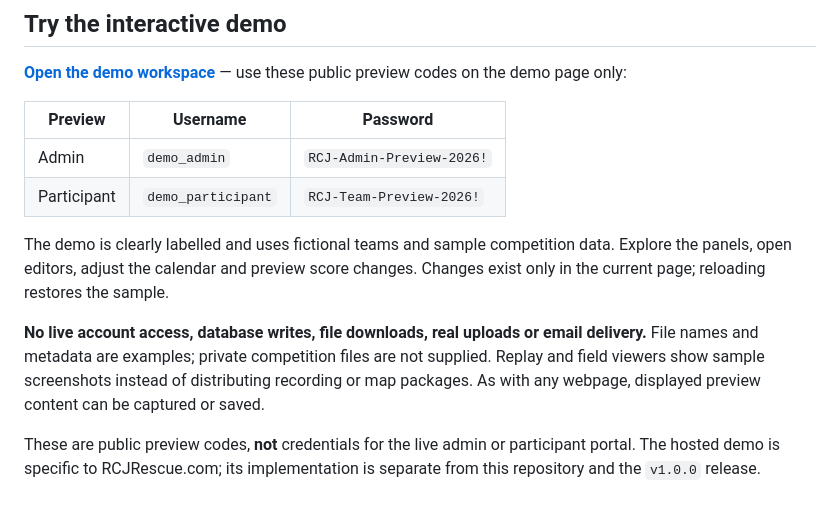
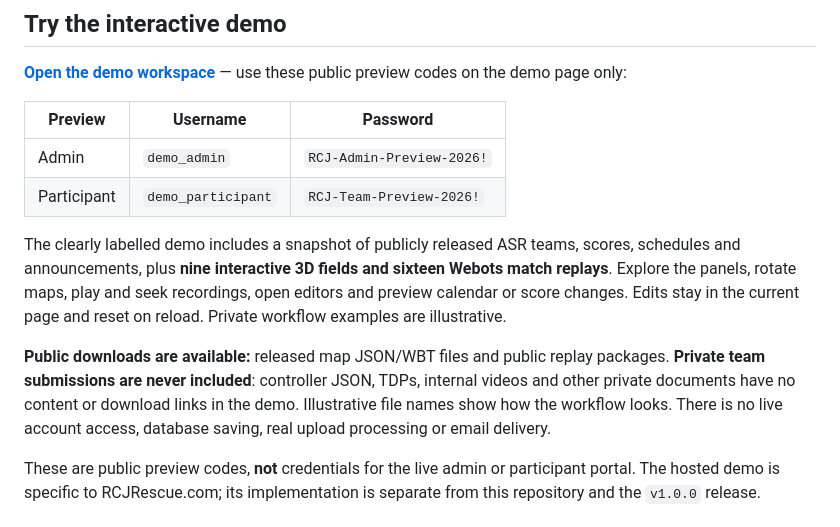
Before and after one commit to peymanyousefi3/rcj-rescue-platform, a Markdown page: README.md, the part around the change. GitHub-like rendering.

Commit message:
docs: clarify interactive demo and public download permissions

```diff
--- a/README.md
+++ b/README.md
@@ -32,9 +32,9 @@
 | Admin | `demo_admin` | `RCJ-Admin-Preview-2026!` |
 | Participant | `demo_participant` | `RCJ-Team-Preview-2026!` |
 
-The demo is clearly labelled and uses fictional teams and sample competition data. Explore the panels, open editors, adjust the calendar and preview score changes. Changes exist only in the current page; reloading restores the sample.
+The clearly labelled demo includes a snapshot of publicly released ASR teams, scores, schedules and announcements, plus **nine interactive 3D fields and sixteen Webots match replays**. Explore the panels, rotate maps, play and seek recordings, open editors and preview calendar or score changes. Edits stay in the current page and reset on reload. Private workflow examples are illustrative.
 
-**No live account access, database writes, file downloads, real uploads or email delivery.** File names and metadata are examples; private competition files are not supplied. Replay and field viewers show sample screenshots instead of distributing recording or map packages. As with any webpage, displayed preview content can be captured or saved.
+**Public downloads are available:** released map JSON/WBT files and public replay packages. **Private team submissions are never included**: controller JSON, TDPs, internal videos and other private documents have no content or download links in the demo. Illustrative file names show how the workflow looks. There is no live account access, database saving, real upload processing or email delivery.
 
 These are public preview codes, **not** credentials for the live admin or participant portal. The hosted demo is specific to RCJRescue.com; its implementation is separate from this repository and the `v1.0.0` release.
 
```
